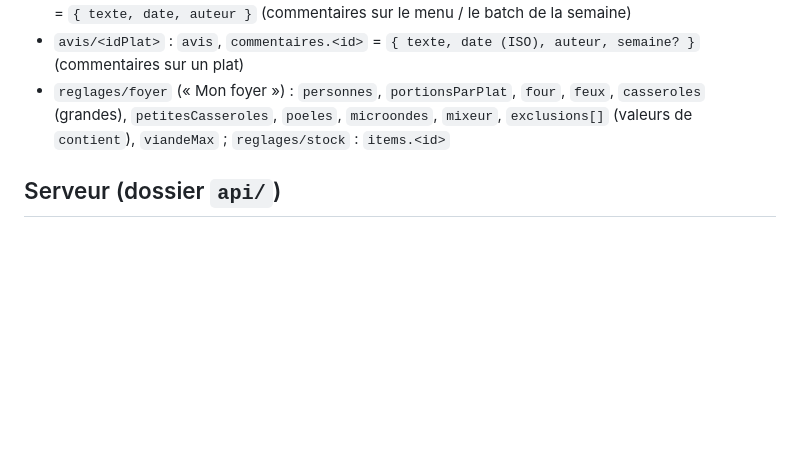
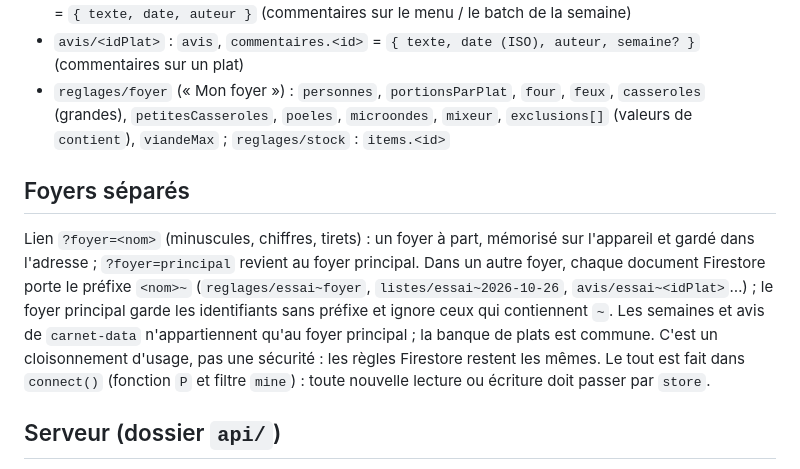
Before and after one commit to matthieuUG-dev/carnet-batch-cooking, a Markdown page: CLAUDE.md, the part around the change. Rendered like a GitHub page; blank space fills up the shorter version.

Commit message:
Notes : foyers séparés
Co-Authored-By: Claude Opus 5.5 <noreply@anthropic.com>
Claude-Session: https://claude.ai/code/session_01AeYcFmsX48EbYPYVtX7HiW

```diff
--- a/CLAUDE.md
+++ b/CLAUDE.md
@@ -29,6 +29,9 @@ Règles Firestore : seules les collections `listes`, `plannings`, `avis`, `regla
 - `avis/<idPlat>` : `avis`, `commentaires.<id>` = `{ texte, date (ISO), auteur, semaine? }` (commentaires sur un plat)
 - `reglages/foyer` (« Mon foyer ») : `personnes`, `portionsParPlat`, `four`, `feux`, `casseroles` (grandes), `petitesCasseroles`, `poeles`, `microondes`, `mixeur`, `exclusions[]` (valeurs de `contient`), `viandeMax` ; `reglages/stock` : `items.<id>`
 
+## Foyers séparés
+Lien `?foyer=<nom>` (minuscules, chiffres, tirets) : un foyer à part, mémorisé sur l'appareil et gardé dans l'adresse ; `?foyer=principal` revient au foyer principal. Dans un autre foyer, chaque document Firestore porte le préfixe `<nom>~` (`reglages/essai~foyer`, `listes/essai~2026-10-26`, `avis/essai~<idPlat>`…) ; le foyer principal garde les identifiants sans préfixe et ignore ceux qui contiennent `~`. Les semaines et avis de `carnet-data` n'appartiennent qu'au foyer principal ; la banque de plats est commune. C'est un cloisonnement d'usage, pas une sécurité : les règles Firestore restent les mêmes. Le tout est fait dans `connect()` (fonction `P` et filtre `mine`) : toute nouvelle lecture ou écriture doit passer par `store`.
+
 ## Serveur (dossier `api/`)
 Cloudflare Worker déployé automatiquement à chaque push (Workers Builds, dossier racine `api`). Il vérifie le jeton Google/Firebase, la liste d'invités (`ALLOWED_EMAILS`, réglée dans Cloudflare) et appelle l'API Claude avec la clé gardée côté serveur (`ANTHROPIC_API_KEY`, secret Cloudflare). Routes : `GET /health`, `POST /claude` (`{ system, messages, max_tokens, stream }`, modèle et plafond de tokens fixés côté serveur). Ne jamais mettre de clé ni d'adresse e-mail dans le dépôt : il est public.
 
```
